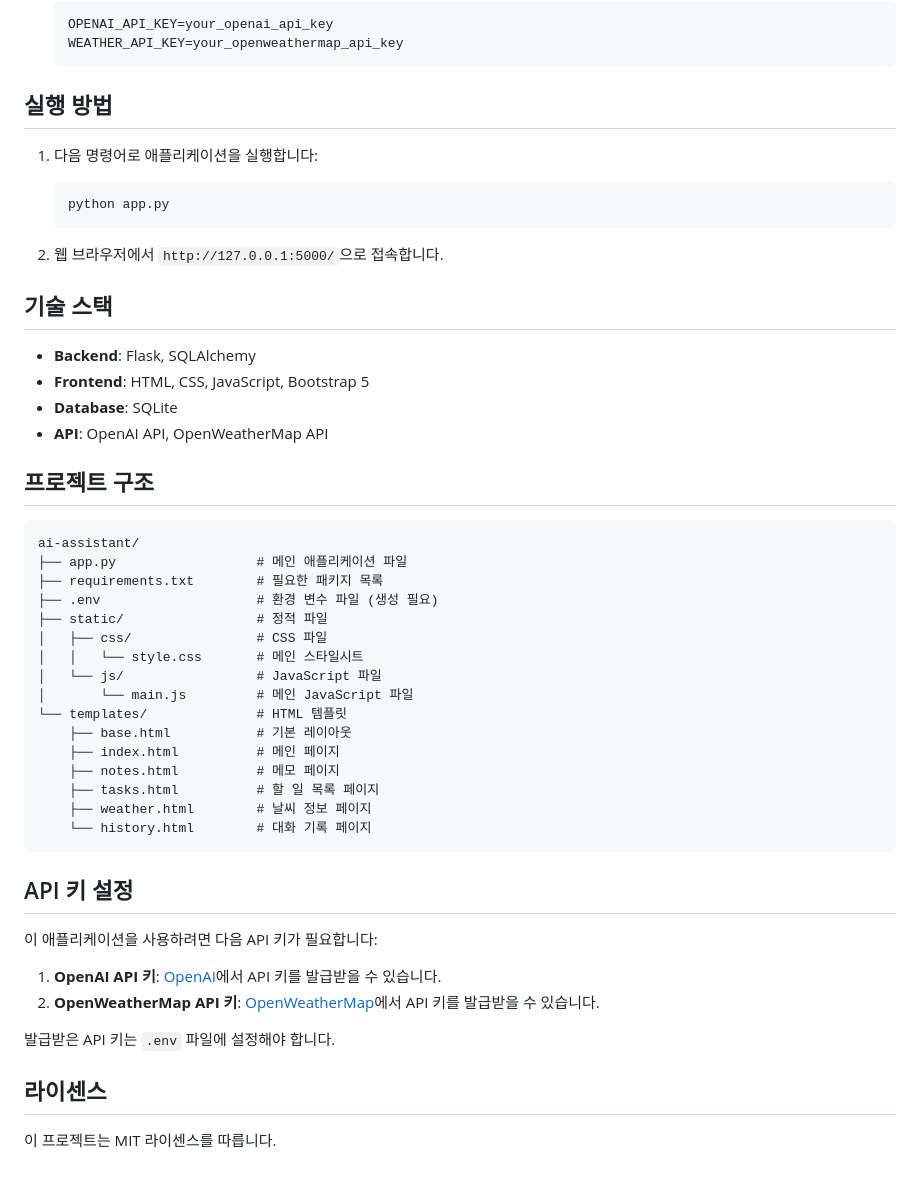
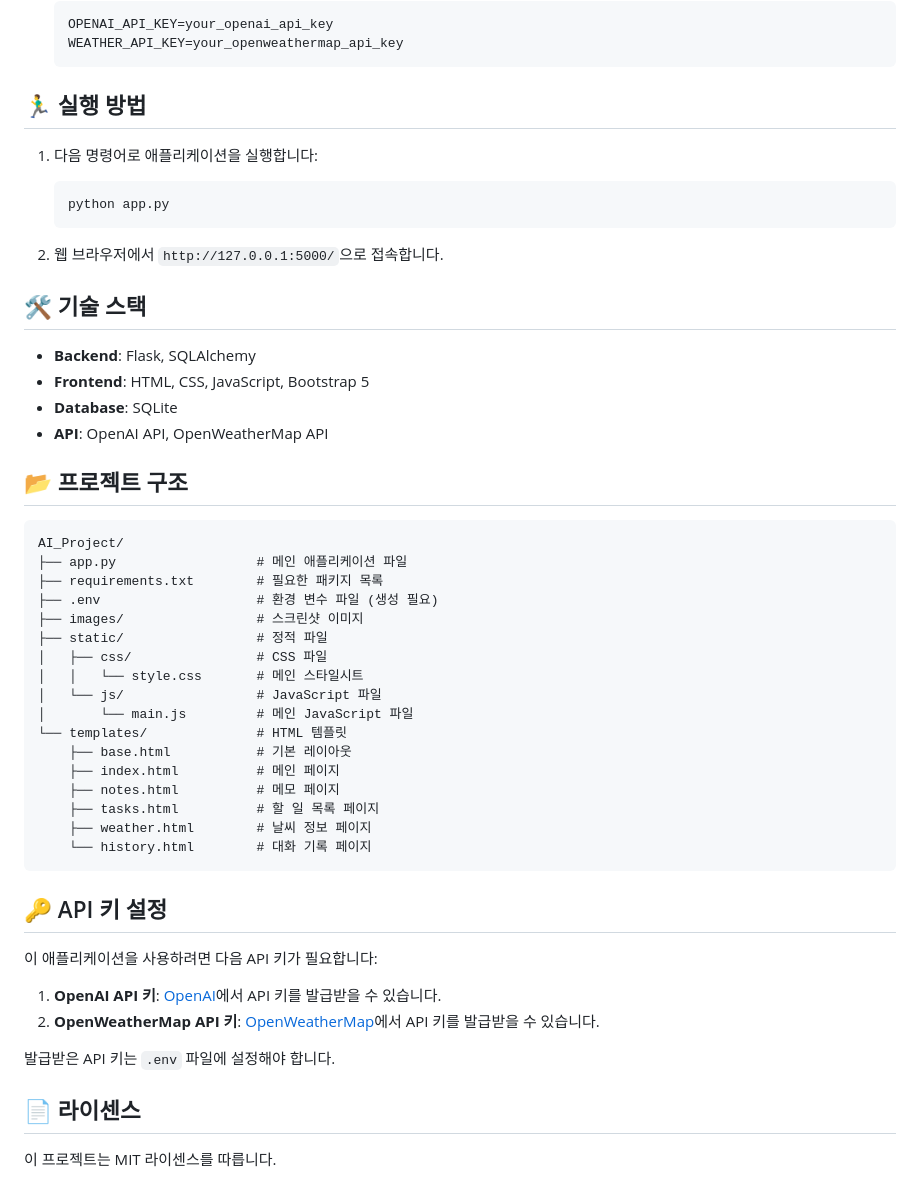
Before and after one commit to IncheonLee/AI_Project, a Markdown page: README.md, the part around the change printed below. GitHub-like rendering.

````diff
--- a/README.md
+++ b/README.md
@@ -38,7 +52,7 @@
    WEATHER_API_KEY=your_openweathermap_api_key
    ```
 
-## 실행 방법
+## 🏃‍♂️ 실행 방법
 
 1. 다음 명령어로 애플리케이션을 실행합니다:
    ```
@@ -47,20 +61,21 @@
 
 2. 웹 브라우저에서 `http://127.0.0.1:5000/`으로 접속합니다.
 
-## 기술 스택
+## 🛠️ 기술 스택
 
 - **Backend**: Flask, SQLAlchemy
 - **Frontend**: HTML, CSS, JavaScript, Bootstrap 5
 - **Database**: SQLite
 - **API**: OpenAI API, OpenWeatherMap API
 
-## 프로젝트 구조
+## 📂 프로젝트 구조
 
 ```
-ai-assistant/
+AI_Project/
 ├── app.py                  # 메인 애플리케이션 파일
 ├── requirements.txt        # 필요한 패키지 목록
 ├── .env                    # 환경 변수 파일 (생성 필요)
+├── images/                 # 스크린샷 이미지
 ├── static/                 # 정적 파일
 │   ├── css/                # CSS 파일
 │   │   └── style.css       # 메인 스타일시트
@@ -75,7 +90,7 @@ ai-assistant/
     └── history.html        # 대화 기록 페이지
 ```
 
-## API 키 설정
+## 🔑 API 키 설정
 
 이 애플리케이션을 사용하려면 다음 API 키가 필요합니다:
 
@@ -84,6 +99,6 @@ ai-assistant/
 
 발급받은 API 키는 `.env` 파일에 설정해야 합니다.
 
-## 라이센스
+## 📄 라이센스
 
 이 프로젝트는 MIT 라이센스를 따릅니다.
````
Also changed, not shown: other parts of README.md (+23 -9 lines).
